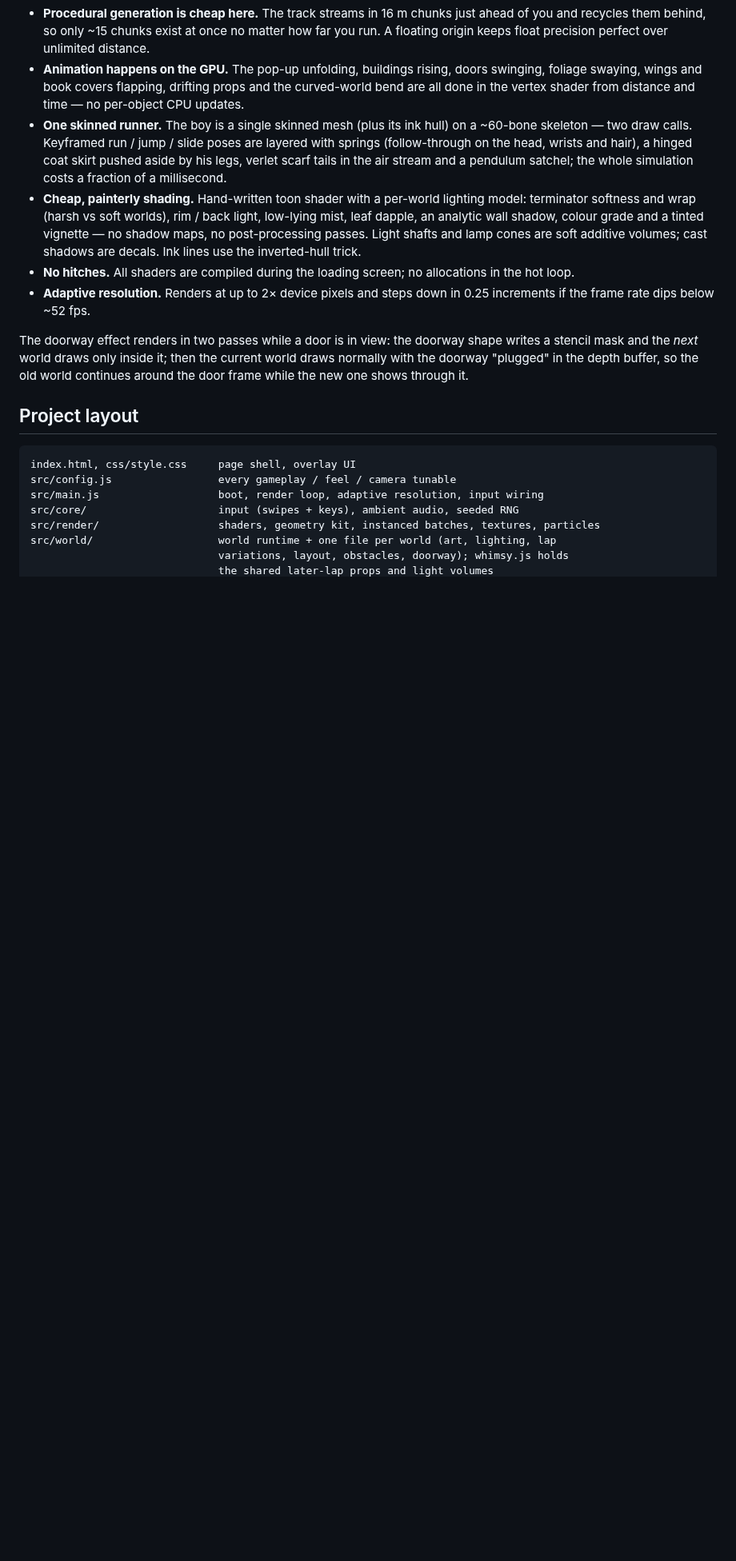
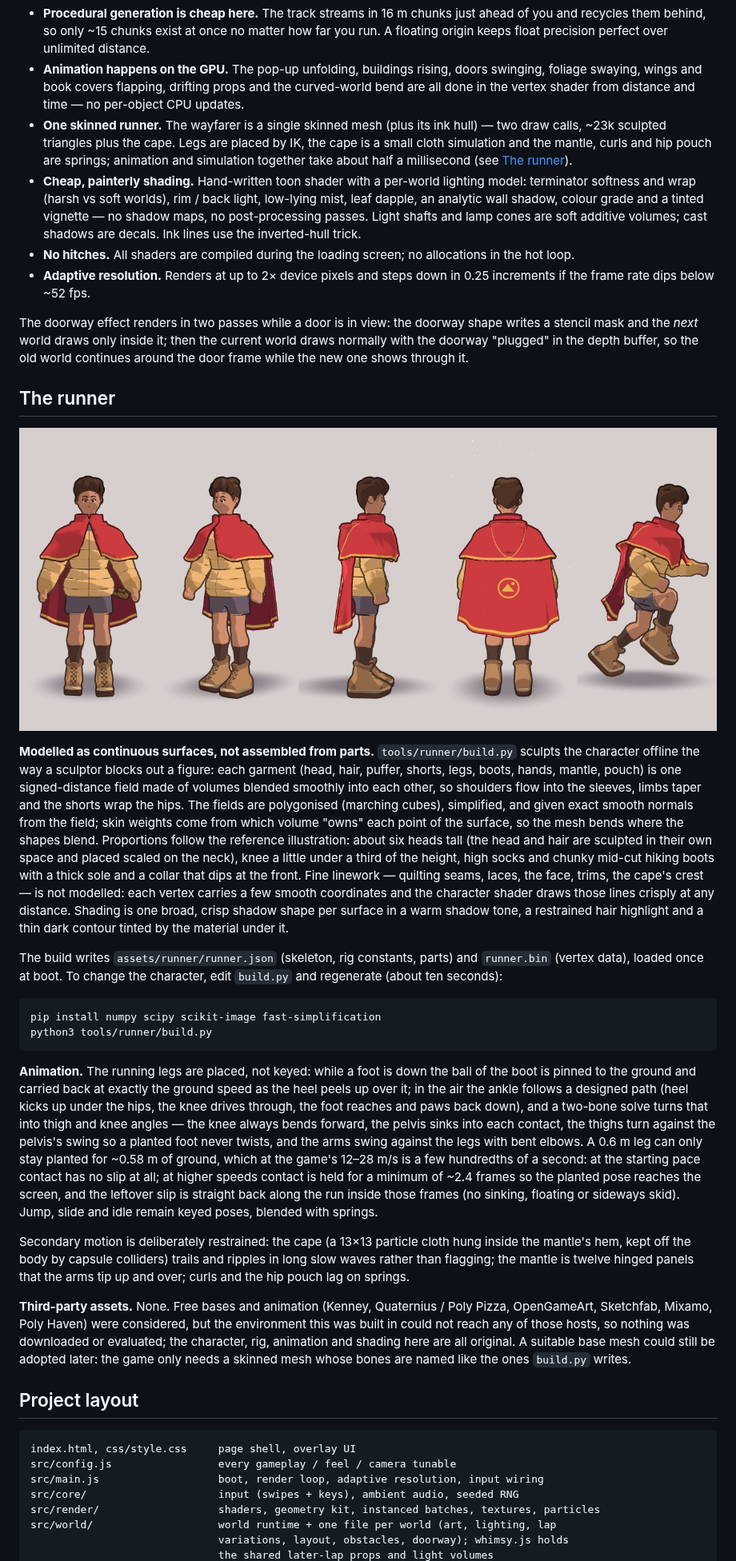
Before and after one commit to TracksuitDev90/EndlessRun, a Markdown page: README.md, the part around one of its changes. Shown at 80% size. Drawn GitHub-style; pictures changed too: docs/runner.jpg (added); blank space fills up the shorter version.

````diff
--- a/README.md
+++ b/README.md
@@ -121,12 +121,11 @@ Append to the URL:
   doors swinging, foliage swaying, wings and book covers flapping, drifting
   props and the curved-world bend are all done in the vertex shader from
   distance and time — no per-object CPU updates.
-- **One skinned runner.** The boy is a single skinned mesh (plus its ink hull)
-  on a ~60-bone skeleton — two draw calls. Keyframed run / jump / slide poses
-  are layered with springs (follow-through on the head, wrists and hair), a
-  hinged coat skirt pushed aside by his legs, verlet scarf tails in the air
-  stream and a pendulum satchel; the whole simulation costs a fraction of a
-  millisecond.
+- **One skinned runner.** The wayfarer is a single skinned mesh (plus its ink
+  hull) — two draw calls, ~23k sculpted triangles plus the cape. Legs are
+  placed by IK, the cape is a small cloth simulation and the mantle, curls and
+  hip pouch are springs; animation and simulation together take about half a
+  millisecond (see [The runner](#the-runner)).
 - **Cheap, painterly shading.** Hand-written toon shader with a per-world
   lighting model: terminator softness and wrap (harsh vs soft worlds), rim /
   back light, low-lying mist, leaf dapple, an analytic wall shadow, colour
@@ -144,6 +143,65 @@ current world draws normally with the doorway "plugged" in the depth buffer,
 so the old world continues around the door frame while the new one shows
 through it.
 
+## The runner
+
+![The wayfarer: front, three-quarter, side, back and mid-stride](docs/runner.jpg)
+
+**Modelled as continuous surfaces, not assembled from parts.**
+`tools/runner/build.py` sculpts the character offline the way a sculptor
+blocks out a figure: each garment (head, hair, puffer, shorts, legs, boots,
+hands, mantle, pouch) is one signed-distance field made of volumes blended
+smoothly into each other, so shoulders flow into the sleeves, limbs taper and
+the shorts wrap the hips. The fields are polygonised (marching cubes),
+simplified, and given exact smooth normals from the field; skin weights come
+from which volume "owns" each point of the surface, so the mesh bends where the
+shapes blend. Proportions follow the reference illustration: about six heads
+tall (the head and hair are sculpted in their own space and placed scaled on
+the neck), knee a little under a third of the height, high socks and chunky
+mid-cut hiking boots with a thick sole and a collar that dips at the front.
+Fine linework — quilting seams, laces, the face, trims, the cape's crest — is
+not modelled: each vertex carries a few smooth coordinates and the character
+shader draws those lines crisply at any distance. Shading is one broad, crisp
+shadow shape per surface in a warm shadow tone, a restrained hair highlight
+and a thin dark contour tinted by the material under it.
+
+The build writes `assets/runner/runner.json` (skeleton, rig constants, parts)
+and `runner.bin` (vertex data), loaded once at boot. To change the character,
+edit `build.py` and regenerate (about ten seconds):
+
+```sh
+pip install numpy scipy scikit-image fast-simplification
+python3 tools/runner/build.py
+```
+
+**Animation.** The running legs are placed, not keyed: while a foot is down
+the ball of the boot is pinned to the ground and carried back at exactly the
+ground speed as the heel peels up over it; in the air the ankle follows a
+designed path (heel kicks up under the hips, the knee drives through, the foot
+reaches and paws back down), and a two-bone solve turns that into thigh and
+knee angles — the knee always bends forward, the pelvis sinks into each
+contact, the thighs turn against the pelvis's swing so a planted foot never
+twists, and the arms swing against the legs with bent elbows. A 0.6 m leg can
+only stay planted for ~0.58 m of ground, which at the game's 12–28 m/s is a few
+hundredths of a second: at the starting pace contact has no slip at all; at
+higher speeds contact is held for a minimum of ~2.4 frames so the planted pose
+reaches the screen, and the leftover slip is straight back along the run inside
+those frames (no sinking, floating or sideways skid). Jump, slide and idle
+remain keyed poses, blended with springs.
+
+Secondary motion is deliberately restrained: the cape (a 13×13 particle cloth
+hung inside the mantle's hem, kept off the body by capsule colliders) trails
+and ripples in long slow waves rather than flagging; the mantle is twelve
+hinged panels that the arms tip up and over; curls and the hip pouch lag on
+springs.
+
+**Third-party assets.** None. Free bases and animation (Kenney, Quaternius /
+Poly Pizza, OpenGameArt, Sketchfab, Mixamo, Poly Haven) were considered, but the
+environment this was built in could not reach any of those hosts, so nothing
+was downloaded or evaluated; the character, rig, animation and shading here are
+all original. A suitable base mesh could still be adopted later: the game only
+needs a skinned mesh whose bones are named like the ones `build.py` writes.
+
 ## Project layout
 
 ```
````
Also changed, not shown: other parts of README.md (+7 -5 lines), docs/laps.jpg, docs/preview.jpg, 10 other files.
